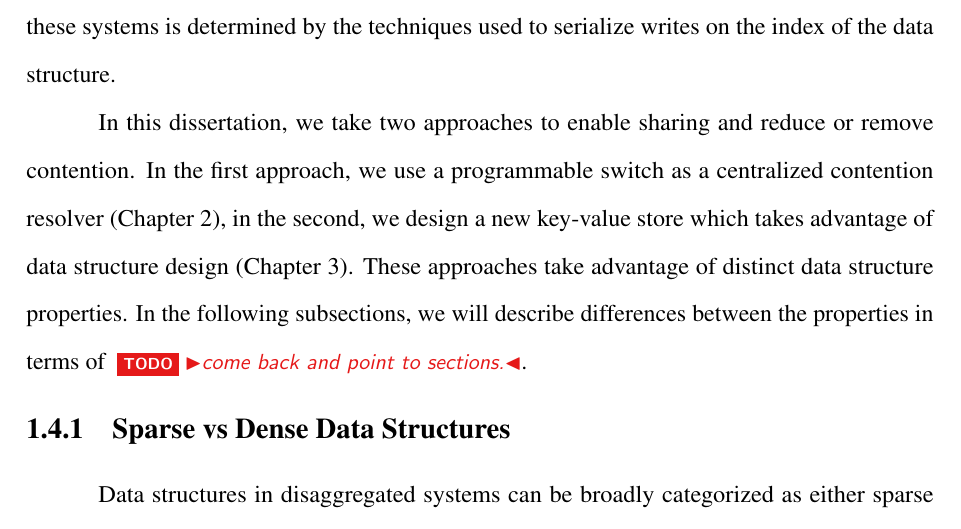
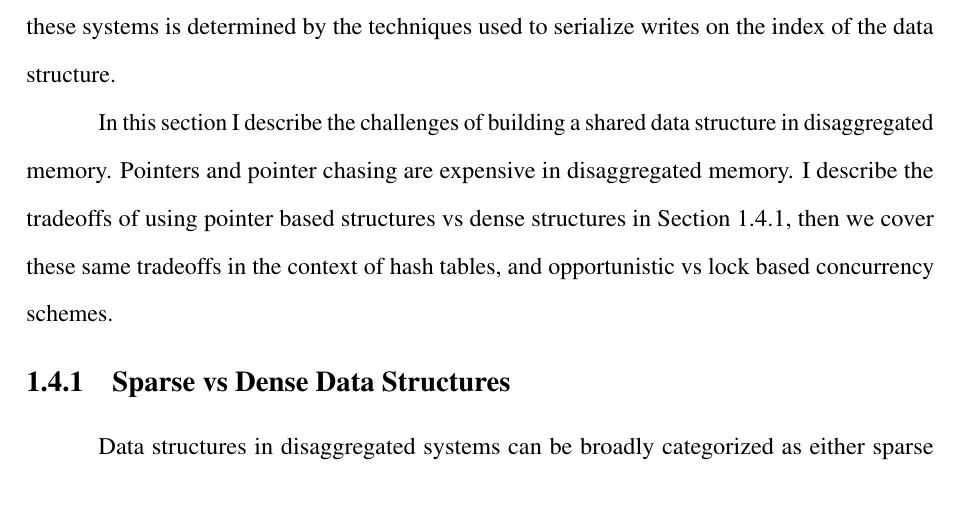
Before and after one commit to wantonsolutions/Thesis, a LaTeX thesis (thesis.tex): part of page 26 of 47, cut so that both start at the same text, the shorter picture padded with empty space. Compiled offline with pdfLaTeX.

Commit message:
safty commit prior to taking a poke at the swordbox intro"

```diff
--- a/thesis.tex
+++ b/thesis.tex
@@ -661,13 +661,11 @@ replication, recovering, allocation, and serialization protocols. In nearly ever
 performance of these systems is determined by the techniques used to serialize writes on the index
 of the data structure.
 
-In this dissertation, we take two approaches to enable sharing and reduce or remove contention. In
-the first approach, we use a programmable switch as a centralized contention resolver
-(Chapter~\ref{chap:swordbox}), in the second, we design a new key-value store which takes advantage
-of data structure design (Chapter~\ref{chap:rcuckoo}). These approaches take advantage of distinct
-data structure properties. In the following subsections, we will describe differences between the
-properties in terms of \todo{come back and point to sections.}.
-
+In this section I describe the challenges of building a shared data structure in disaggregated
+memory. Pointers and pointer chasing are expensive in disaggregated memory. I describe the tradeoffs
+of using pointer based structures vs dense structures in Section~\ref{sec:sparse-dense}, then we
+cover these same tradeoffs in the context of hash tables, and opportunistic vs lock based
+concurrency schemes.
 
 
 \subsection{Sparse vs Dense Data Structures}
```
